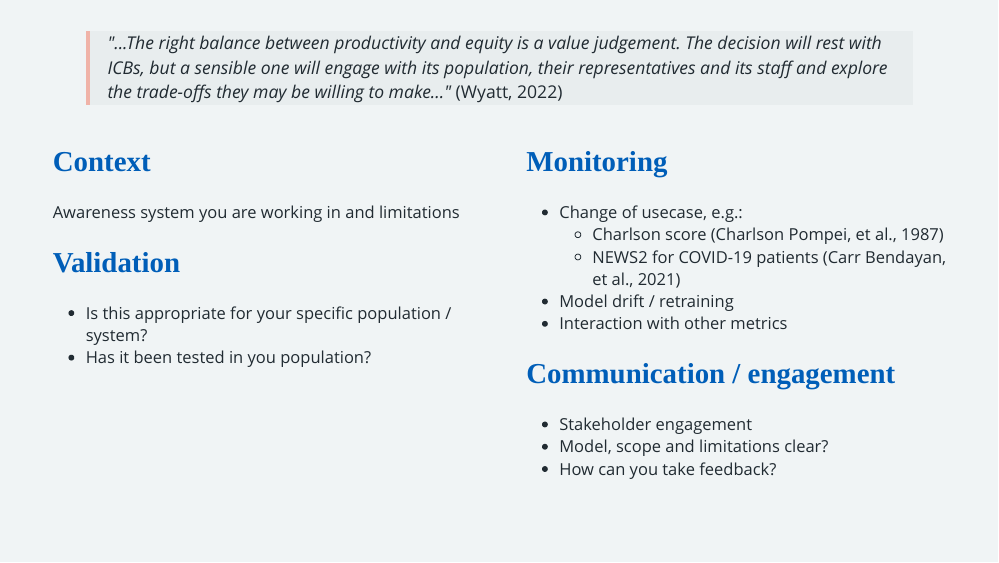
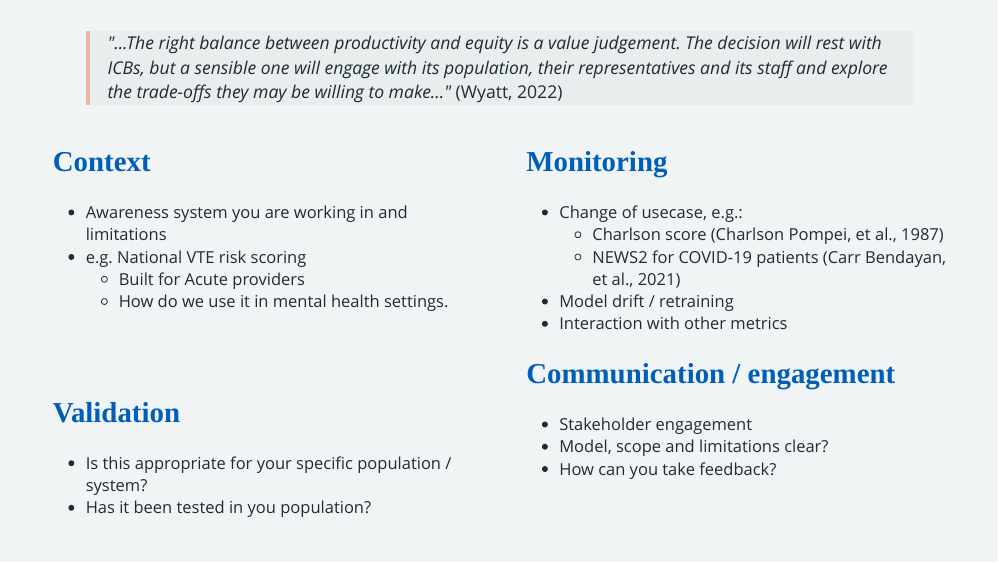
Before and after one commit to chrismainey/risk_stratification_model_presentation, an R Markdown document (Chris_Mainey_presentation.Rmd): page 7 of 9. The pictures show the slides in the output file Chris_Mainey_presentation.html that the author committed with the source; the slides are laid out offline by our stand-in for remark.js, each with all of its steps uncovered, in fonts that may differ from those the slides ask for, and without slide numbers, shadows or browser add-ons.

Commit message:
reviewed and tweaked

```diff
--- a/Chris_Mainey_presentation.Rmd
+++ b/Chris_Mainey_presentation.Rmd
@@ -173,9 +174,12 @@ and its staff and explore the trade-offs they may be willing to make..."_ `r Cit
 
 .pull-left[
 ### Context
-Awareness system you are working in and limitations
++ Awareness system you are working in and limitations
++ e.g. National VTE risk scoring
+  + Built for Acute providers
+  + How do we use it in mental health settings.
 
-
+<br><br>
 ### Validation
 + Is this appropriate for your specific population / system?
 + Has it been tested in you population?
```
Also changed, not shown: Chris_Mainey_presentation.html, Chris_Mainey_presentation.Rmd (5 more changed lines).
